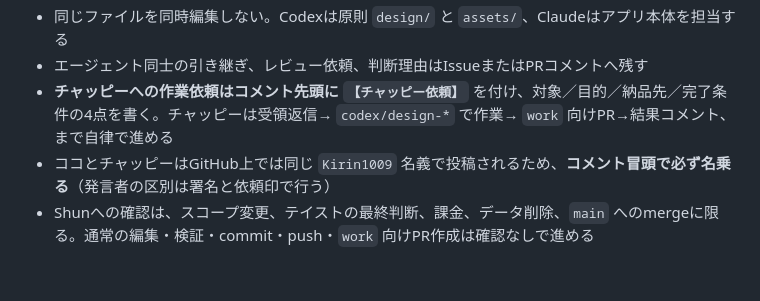
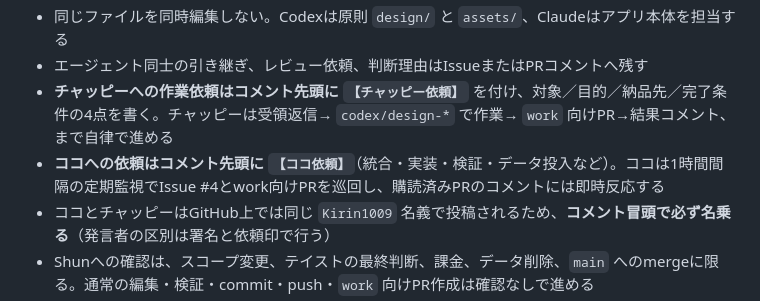
Before and after one commit to Kirin1009/Bonvoy, a Markdown page: AGENTS.md, the part around the change. GitHub-like rendering; blank space fills up the shorter version.

Commit message:
【ココ依頼】の依頼印とココ側の監視体制をAGENTS.mdに追記
Co-Authored-By: Claude Fable 5 <noreply@anthropic.com>
Claude-Session: https://claude.ai/code/session_01UNaWf6a3iwDpAqvY1FhX3N

```diff
--- a/AGENTS.md
+++ b/AGENTS.md
@@ -33,6 +33,7 @@
 - 同じファイルを同時編集しない。Codexは原則 `design/` と `assets/`、Claudeはアプリ本体を担当する
 - エージェント同士の引き継ぎ、レビュー依頼、判断理由はIssueまたはPRコメントへ残す
 - **チャッピーへの作業依頼はコメント先頭に `【チャッピー依頼】`** を付け、対象／目的／納品先／完了条件の4点を書く。チャッピーは受領返信→ `codex/design-*` で作業→ `work` 向けPR→結果コメント、まで自律で進める
+- **ココへの依頼はコメント先頭に `【ココ依頼】`**（統合・実装・検証・データ投入など）。ココは1時間間隔の定期監視でIssue #4とwork向けPRを巡回し、購読済みPRのコメントには即時反応する
 - ココとチャッピーはGitHub上では同じ `Kirin1009` 名義で投稿されるため、**コメント冒頭で必ず名乗る**（発言者の区別は署名と依頼印で行う）
 - Shunへの確認は、スコープ変更、テイストの最終判断、課金、データ削除、`main` へのmergeに限る。通常の編集・検証・commit・push・`work` 向けPR作成は確認なしで進める
 - GitHub操作（チャッピー/Mac環境）: ローカルの `git` と `gh` を使用できる。サンドボックスの `gh auth status` だけで未認証と断定せず、承認付き実行またはフルアクセスでMacのキーチェーン認証を使用する。なおココはリモート環境のためgh不可（GitHub MCPツールを使用）— 環境が異なる点に注意
```
